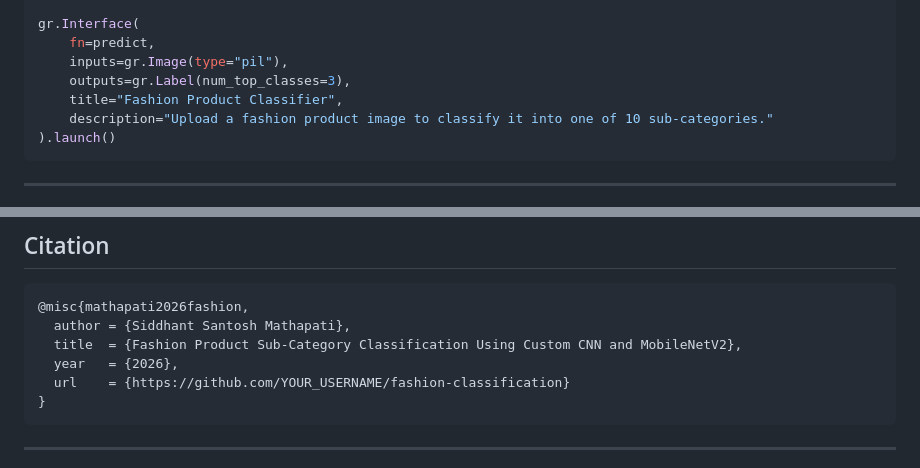
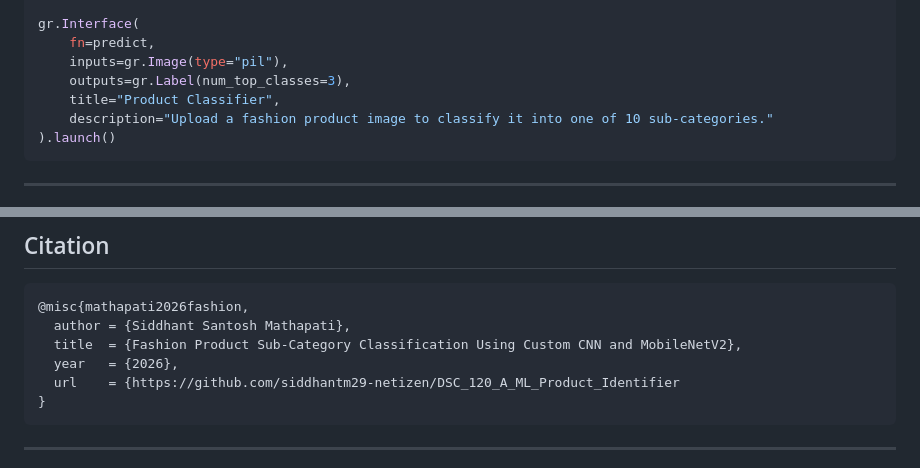
Before and after one commit to siddhantm29-netizen/DSC_120_A_ML_Product_Identifier, a Markdown page: README.md, 2 parts joined by grey strips. Drawn GitHub-style.

````diff
--- a/README.md
+++ b/README.md
@@ -188,7 +182,7 @@ gr.Interface(
     fn=predict,
     inputs=gr.Image(type="pil"),
     outputs=gr.Label(num_top_classes=3),
-    title="Fashion Product Classifier",
+    title="Product Classifier",
     description="Upload a fashion product image to classify it into one of 10 sub-categories."
 ).launch()
 ```
@@ -220,7 +214,7 @@ gr.Interface(
   author = {Siddhant Santosh Mathapati},
   title  = {Fashion Product Sub-Category Classification Using Custom CNN and MobileNetV2},
   year   = {2026},
-  url    = {https://github.com/YOUR_USERNAME/fashion-classification}
+  url    = {https://github.com/siddhantm29-netizen/DSC_120_A_ML_Product_Identifier
 }
 ```
 
````
Also changed, not shown: other parts of README.md (+6 -12 lines).
